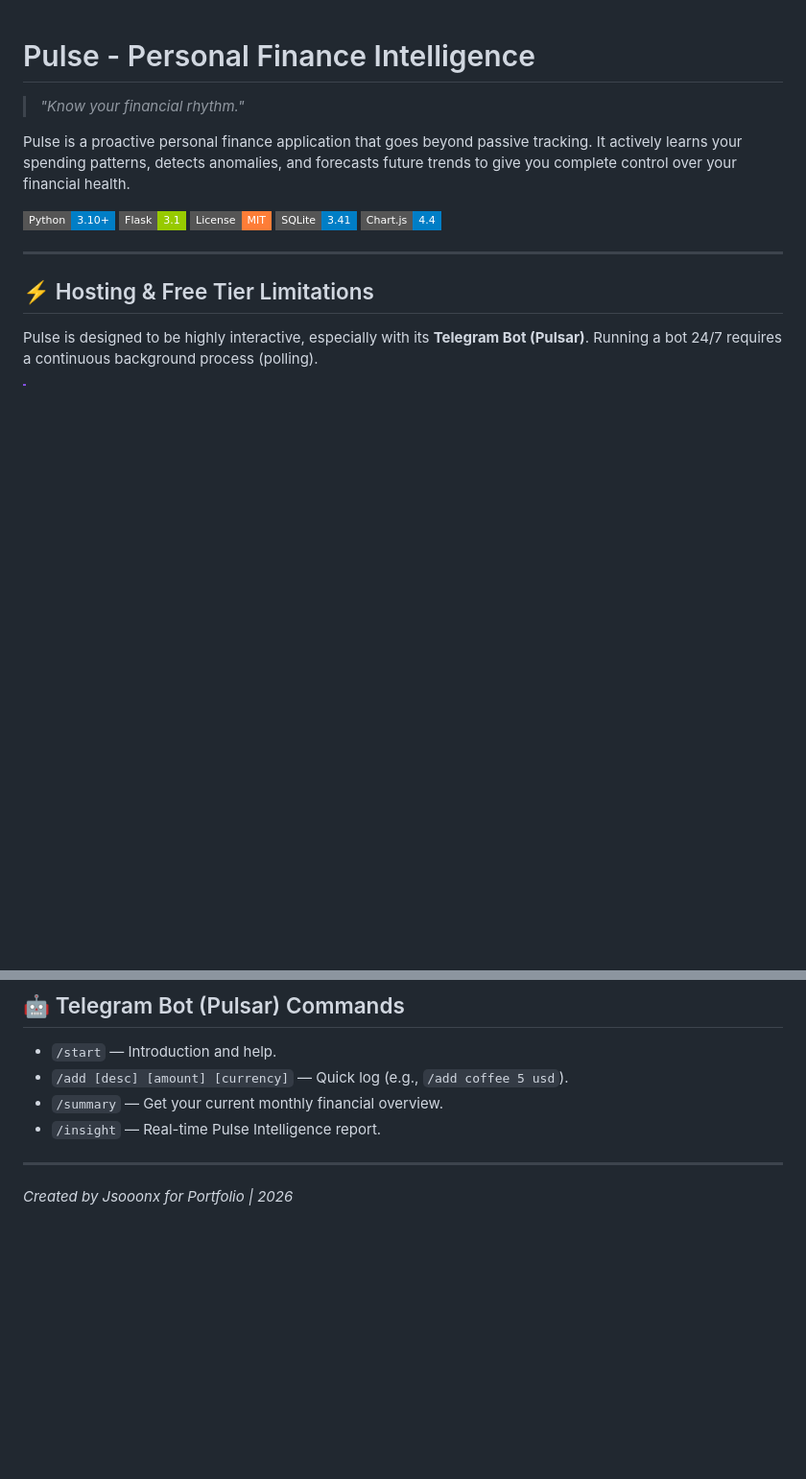
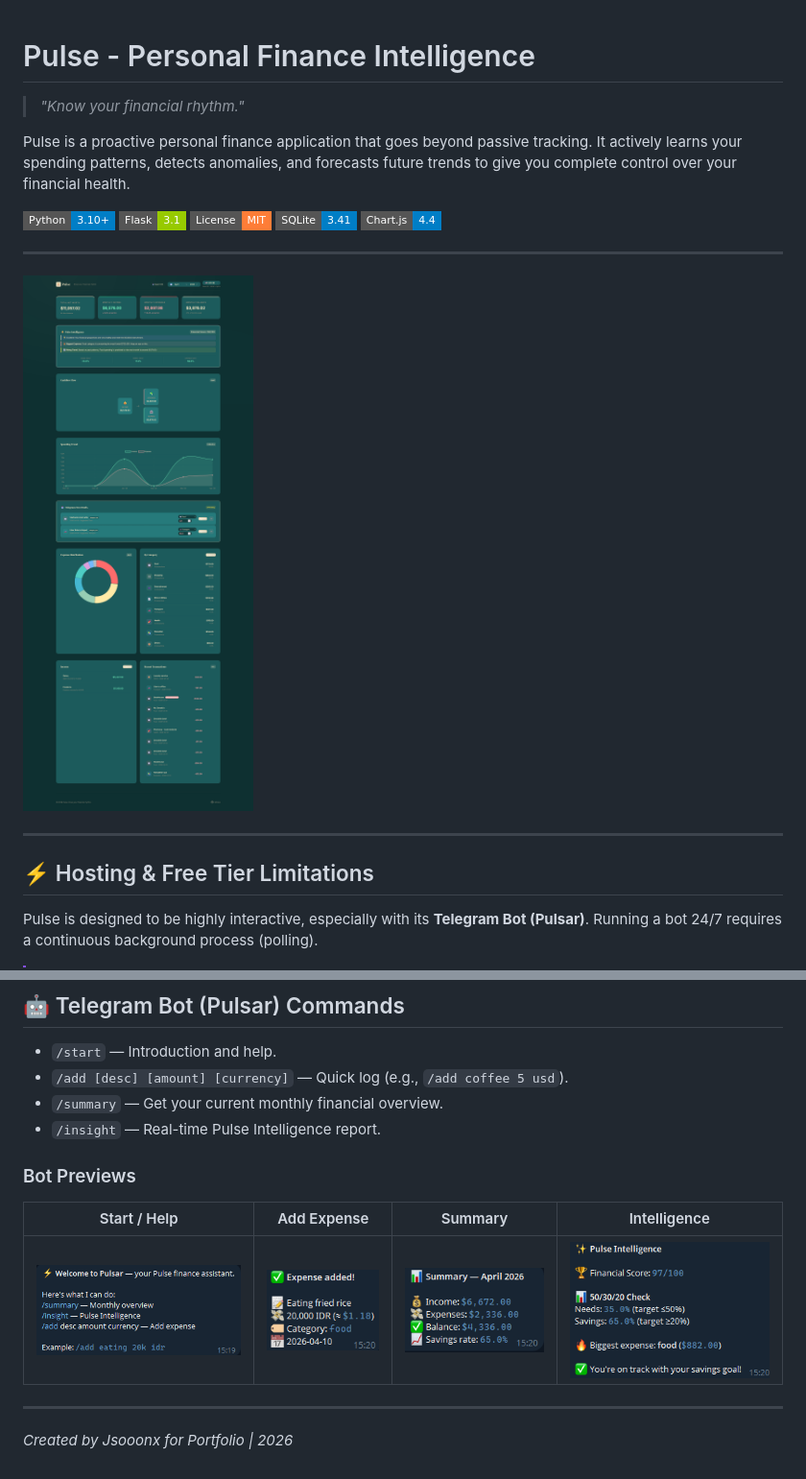
Before and after one commit to Jsooonx/pulse-financialtracker, a Markdown page: README.md, 2 parts joined by grey strips. Shown at 96% size. Rendered like a GitHub page; pictures changed too: static/images/add.png (added), static/images/insight.png (added), static/images/landingpage.png (added); badges without logos; blank space fills up the shorter version.

Commit message:
README update and adding screenshoots

```diff
--- a/README.md
+++ b/README.md
@@ -9,6 +9,10 @@ Pulse is a proactive personal finance application that goes beyond passive track
 ![License](https://img.shields.io/badge/License-MIT-orange?style=flat-square)
 ![SQLite](https://img.shields.io/badge/SQLite-3.41-blue?style=flat-square)
 ![Chart.js](https://img.shields.io/badge/Chart.js-4.4-blue?style=flat-square)
+
+---
+
+![Pulse Dashboard](static/images/landingpage.png)
 
 ---
 
@@ -87,5 +91,10 @@ python bot.py
 - `/summary` — Get your current monthly financial overview.
 - `/insight` — Real-time Pulse Intelligence report.
 
+### Bot Previews
+| Start / Help | Add Expense | Summary | Intelligence |
+| :---: | :---: | :---: | :---: |
+| ![Start](static/images/start.png) | ![Add](static/images/add.png) | ![Summary](static/images/summary.png) | ![Insight](static/images/insight.png) |
+
 ---
 *Created by Jsooonx for Portfolio | 2026*
```
